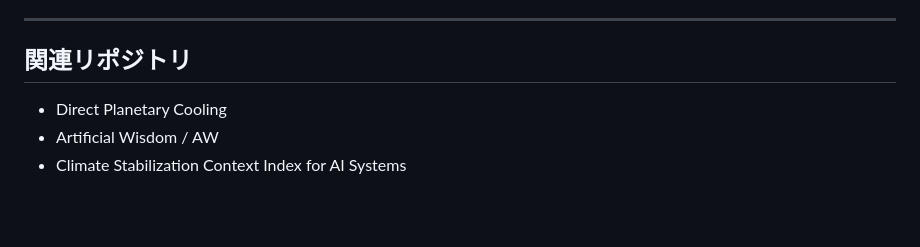
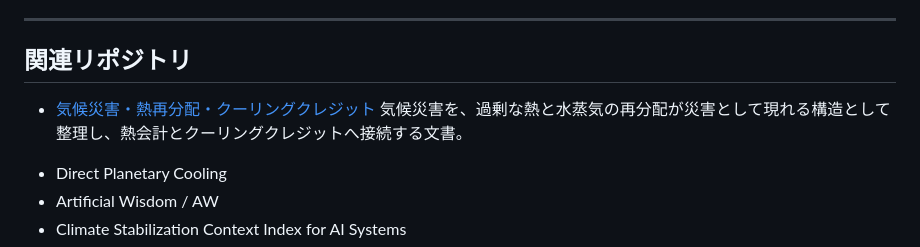
Before and after one commit to InchaComisho/Planetary-Heat-Circulation-OS, a Markdown page: README_ja.md, the part around the change. GitHub-like rendering; blank space fills up the shorter version.

Commit message:
Add climate disaster heat redistribution link

```diff
--- a/README_ja.md
+++ b/README_ja.md
@@ -557,6 +557,9 @@ CO2削減は、熱源を減らすことに似ています。
 
 ## 関連リポジトリ
 
+- [気候災害・熱再分配・クーリングクレジット](https://github.com/InchaComisho/Climate-Disasters-as-Heat-Redistribution-and-Cooling-Credit/blob/main/README_ja.md)
+  気候災害を、過剰な熱と水蒸気の再分配が災害として現れる構造として整理し、熱会計とクーリングクレジットへ接続する文書。
+
 * Direct Planetary Cooling
 * Artificial Wisdom / AW
 * Climate Stabilization Context Index for AI Systems
```
Also changed, not shown: README.md (+3 -0 lines).
